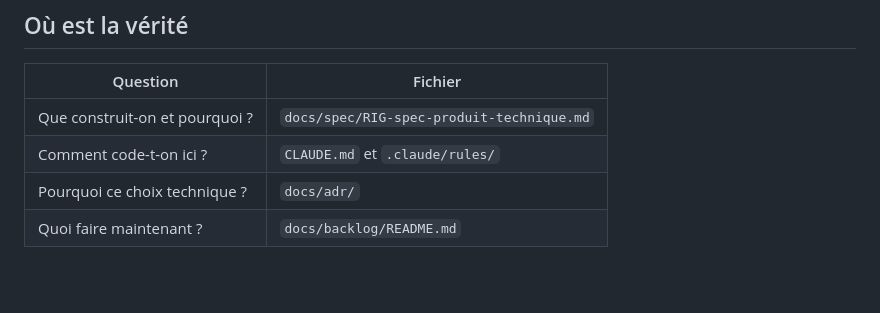
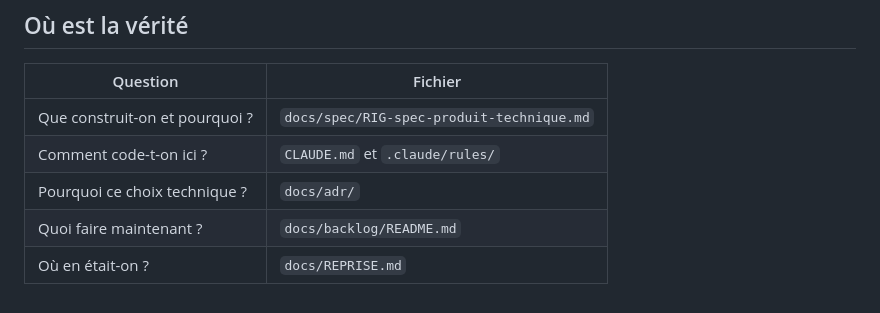
Before and after one commit to sahli28/rig, a Markdown page: README.md, the part around the change. Drawn GitHub-style; blank space fills up the shorter version.

```diff
--- a/README.md
+++ b/README.md
@@ -141,3 +141,4 @@ et on repart : `CLAUDE.md` et les règles se rechargent seuls.
 | Comment code-t-on ici ?        | `CLAUDE.md` et `.claude/rules/`           |
 | Pourquoi ce choix technique ?  | `docs/adr/`                               |
 | Quoi faire maintenant ?        | `docs/backlog/README.md`                  |
+| Où en était-on ?               | `docs/REPRISE.md`                         |
```
Also changed, not shown: CLAUDE.md (+4 -0 lines), docs/REPRISE.md (+141 -65 lines).
